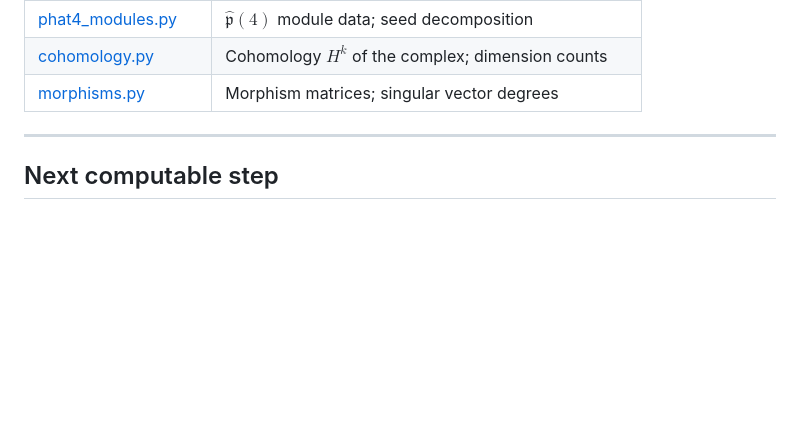
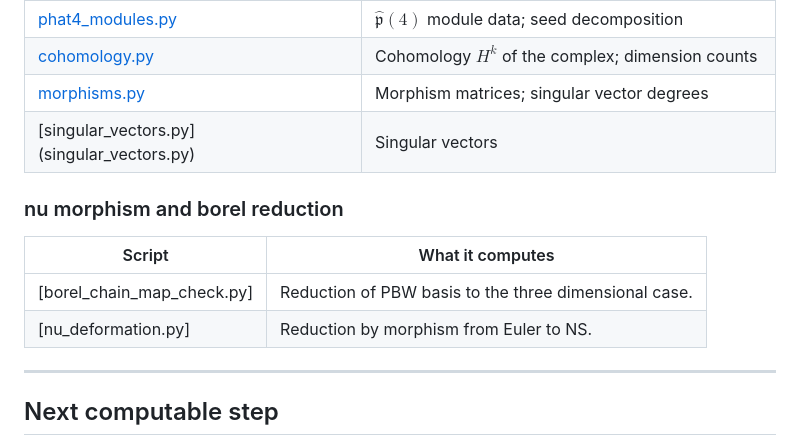
Before and after one commit to dremmeng/E44Com, a Markdown page: README.md, the part around the change. Drawn GitHub-style; blank space fills up the shorter version.

```diff
--- a/README.md
+++ b/README.md
@@ -41,8 +41,14 @@ The current working picture is:
 | [phat4_modules.py](phat4_modules.py) | $\hat{\mathfrak{p}}(4)$ module data; seed decomposition | CCK Archeology
 | [cohomology.py](cohomology.py) | Cohomology $H^k$ of the complex; dimension counts | New Work building on CCK
 | [morphisms.py](morphisms.py) | Morphism matrices; singular vector degrees | CCK Archeology
+| [singular_vectors.py] (singular_vectors.py) | Singular vectors | CCK Archeology
 
+### nu morphism and borel reduction
 
+| Script | What it computes |
+|--------|-----------------|
+| [borel_chain_map_check.py] | Reduction of PBW basis to the three dimensional case.
+| [nu_deformation.py] | Reduction by morphism from Euler to NS.
 
 ---
 
```
